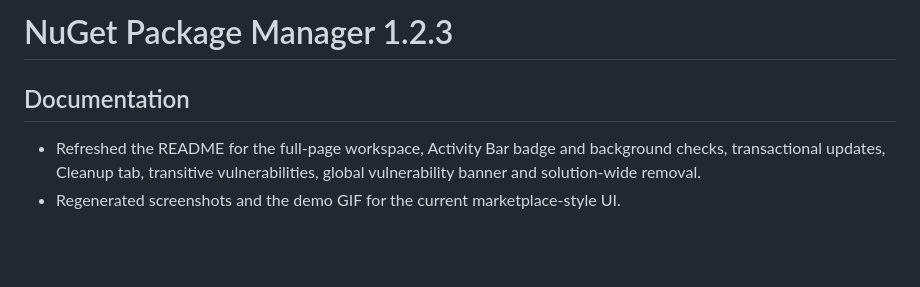
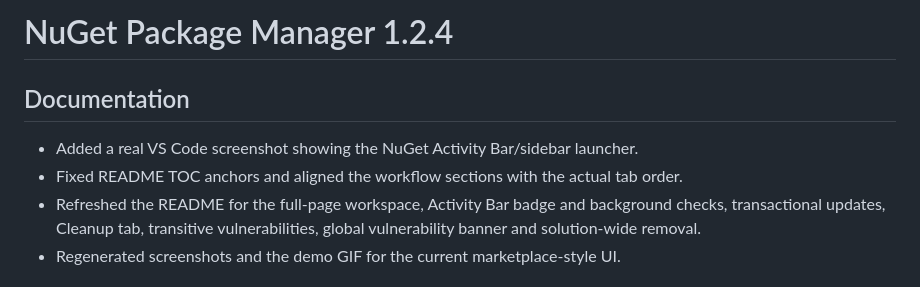
Before and after one commit to I-Synergy/I-Synergy.NugetPackageManager, a Markdown page: RELEASE_NOTES.md, the part around the change. GitHub-like rendering; blank space fills up the shorter version.

Commit message:
chore: release v1.2.4 documentation refresh

```diff
--- a/RELEASE_NOTES.md
+++ b/RELEASE_NOTES.md
@@ -1,7 +1,9 @@
-# NuGet Package Manager 1.2.3
+# NuGet Package Manager 1.2.4
 
 ## Documentation
 
+- Added a real VS Code screenshot showing the NuGet Activity Bar/sidebar launcher.
+- Fixed README TOC anchors and aligned the workflow sections with the actual tab order.
 - Refreshed the README for the full-page workspace, Activity Bar badge and background checks, transactional updates, Cleanup tab, transitive vulnerabilities, global vulnerability banner and solution-wide removal.
 - Regenerated screenshots and the demo GIF for the current marketplace-style UI.
 
```
Also changed, not shown: CHANGELOG.md (+5 -0 lines), README.md (+2 -0 lines), docs/images/screenshot-sidebar.png (added), 2 other files.
